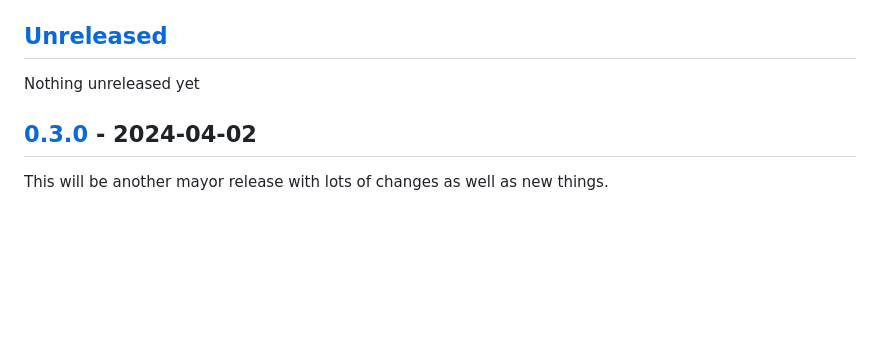
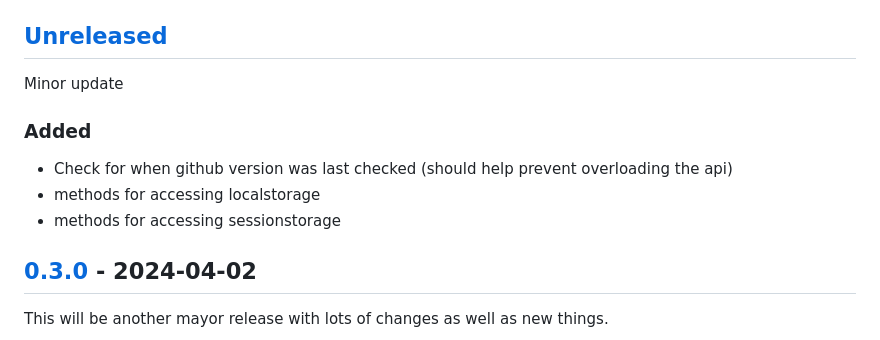
Before and after one commit to kimlukasmyrvold/Canthenos, a Markdown page: CHANGELOG.md, the part around the change. Rendered like a GitHub page; blank space fills up the shorter version.

```diff
--- a/CHANGELOG.md
+++ b/CHANGELOG.md
@@ -8,7 +8,13 @@ Dates use the [ISO 8601 date format](https://www.iso.org/iso-8601-date-and-time-
 
 ## [Unreleased]
 
-Nothing unreleased yet
+Minor update
+
+### Added
+
+- Check for when github version was last checked (should help prevent overloading the api)
+- methods for accessing localstorage
+- methods for accessing sessionstorage
 
 ## [0.3.0] - 2024-04-02
 
```
